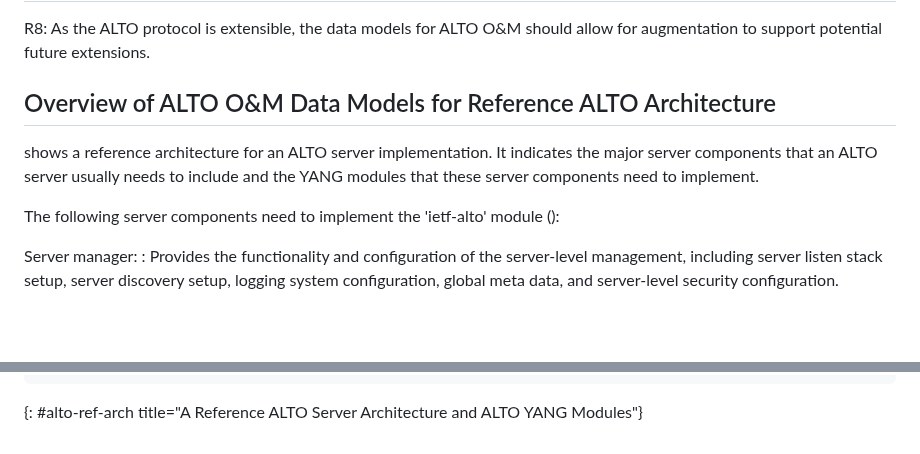
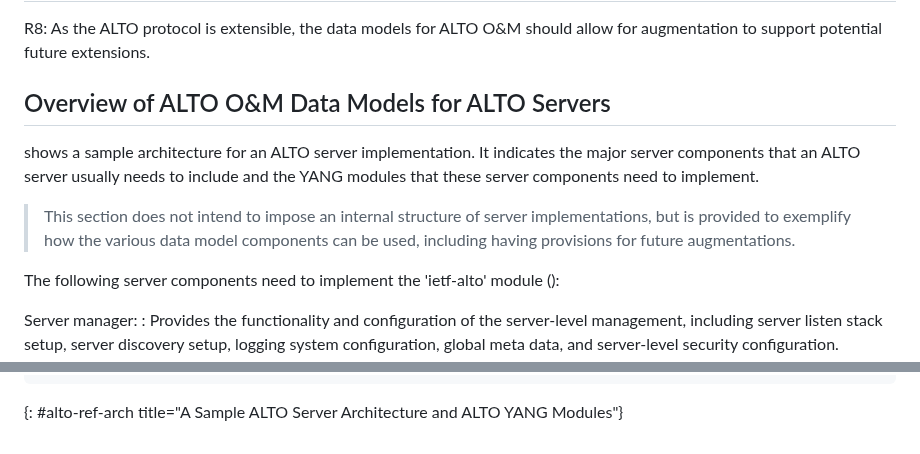
Before and after one commit to ietf-wg-alto/draft-alto-oam-yang, a Markdown page: objectives.md, 2 parts joined by grey strips. GitHub-like rendering; blank space fills up the shorter version.

Commit message:
Clarify the intent of this section (see AD review)

```diff
--- a/objectives.md
+++ b/objectives.md
@@ -42,12 +42,16 @@ data models provided by this document satisfy basic requirements listed in
 R8: As the ALTO protocol is extensible, the data models for ALTO O&M should
 allow for augmentation to support potential future extensions.
 
-## Overview of ALTO O&M Data Models for Reference ALTO Architecture
+## Overview of ALTO O&M Data Models for ALTO Servers
 
-[](#alto-ref-arch) shows a reference architecture for an ALTO server
+[](#alto-ref-arch) shows a sample architecture for an ALTO server
 implementation. It indicates the major server components that an ALTO server
 usually needs to include and the YANG modules that these server components
 need to implement.
+
+> This section does not intend to impose an internal structure of server
+> implementations, but is provided to exemplify how the various data model
+> components can be used, including having provisions for future augmentations.
 
 The following server components need to implement the 'ietf-alto' module ([](#alto-model)):
 
@@ -135,6 +139,6 @@ interactions with each other:
   |  "ietf-alto"   |               ||             ||
   +----------------+               ++=============++
 ~~~
-{: #alto-ref-arch title="A Reference ALTO Server Architecture and ALTO YANG Modules"}
+{: #alto-ref-arch title="A Sample ALTO Server Architecture and ALTO YANG Modules"}
 
 <!-- End of sections -->
```
